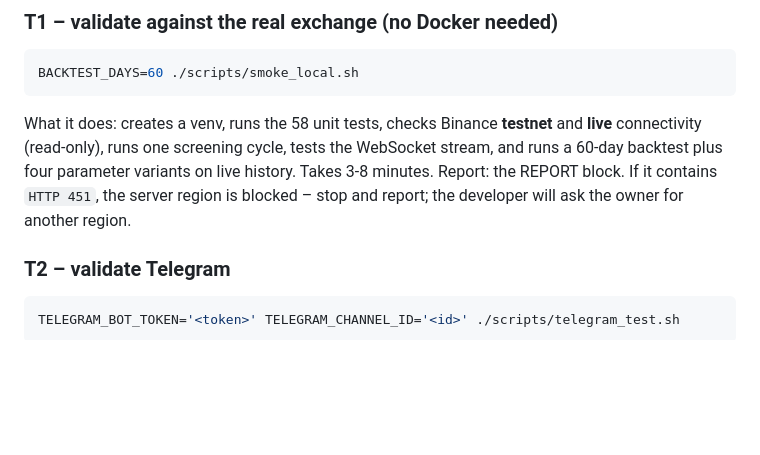
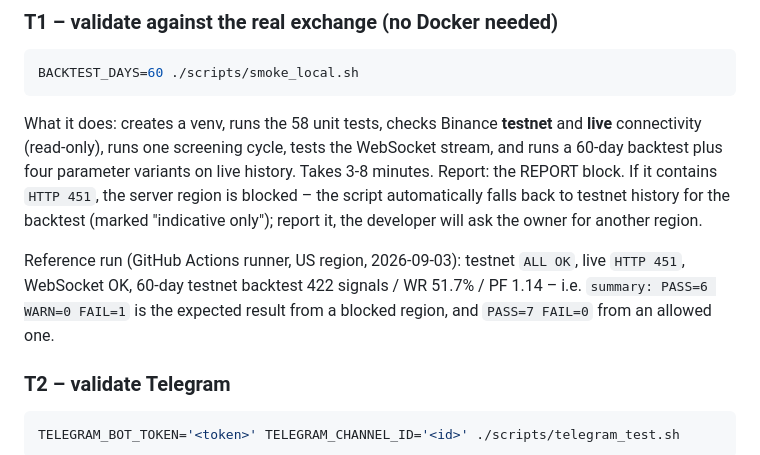
Before and after one commit to Acekiller88/cripsignalsep26, a Markdown page: docs/OPERATOR_GUIDE.md, the part around the change. GitHub-like rendering; blank space fills up the shorter version.

Commit message:
docs: reference smoke run results
Co-authored-by: arena-agent <297053741+arena-agent@users.noreply.github.com>

```diff
--- a/docs/OPERATOR_GUIDE.md
+++ b/docs/OPERATOR_GUIDE.md
@@ -61,7 +61,13 @@ and **live** connectivity (read-only), runs one screening cycle, tests the
 WebSocket stream, and runs a 60-day backtest plus four parameter variants on
 live history. Takes 3-8 minutes.
 Report: the REPORT block. If it contains `HTTP 451`, the server region is blocked
-– stop and report; the developer will ask the owner for another region.
+– the script automatically falls back to testnet history for the backtest (marked
+"indicative only"); report it, the developer will ask the owner for another region.
+
+Reference run (GitHub Actions runner, US region, 2026-09-03): testnet `ALL OK`,
+live `HTTP 451`, WebSocket OK, 60-day testnet backtest 422 signals / WR 51.7% /
+PF 1.14 – i.e. `summary: PASS=6 WARN=0 FAIL=1` is the expected result from a
+blocked region, and `PASS=7 FAIL=0` from an allowed one.
 
 ### T2 – validate Telegram
 
```
